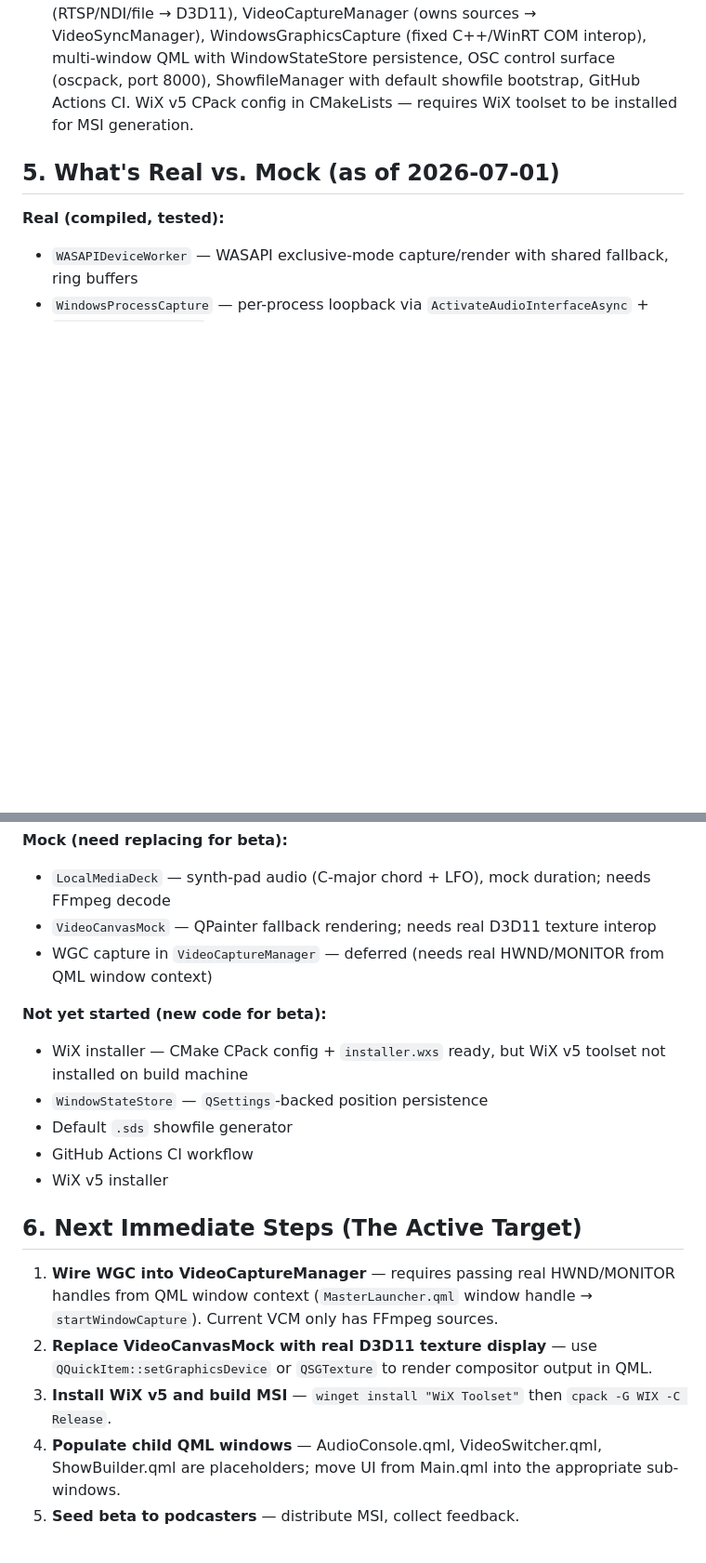
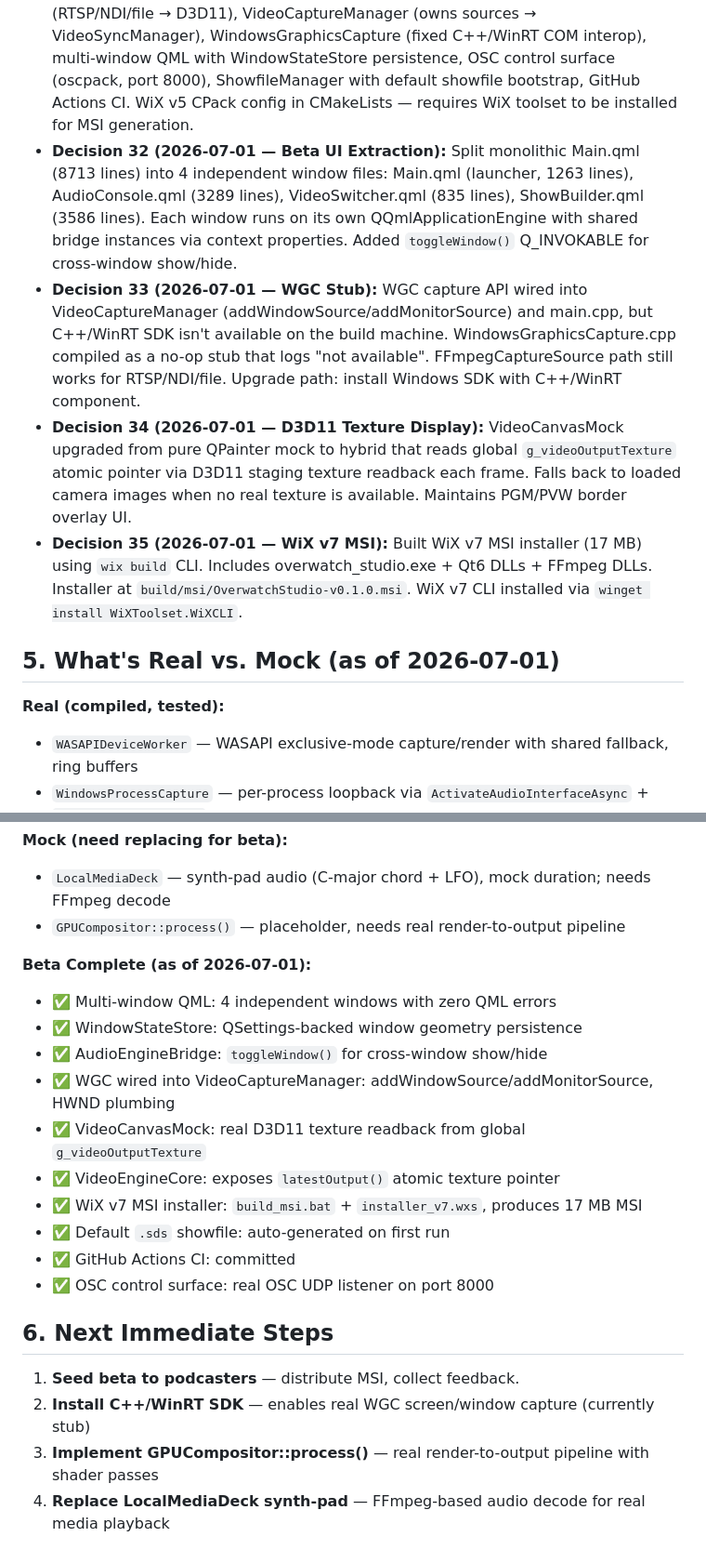
Before and after one commit to ahardy11397/overwatch_studio, a Markdown page: builder/project_context_ledger.md, 2 parts joined by grey strips. Shown at 93% size. Drawn GitHub-style; blank space fills up the shorter version.

Commit message:
docs: update project ledger for beta completion (UI extraction, WGC, D3D11, MSI)

```diff
--- a/builder/project_context_ledger.md
+++ b/builder/project_context_ledger.md
@@ -50,6 +50,10 @@ You are the  **Overwatch Studio Core Developer Agent** . You are entering a miss
 * **Decisions 20–29** — see Section 3 above (beta scope).
 * **Decision 30 (2026-07-01 — Beta Real Audio Path):** All 6 tasks completed and committed: WASAPI exclusive mode, mock sine removal, WAV stem recording end-to-end, recording file path QML bridge, WindowsProcessCapture test, 8-channel default layout.
 * **Decision 31 (2026-07-01 — Beta Remaining Systems):** Implemented and committed: FFmpeg dependency (vcpkg + CMake), FFmpegCaptureSource (RTSP/NDI/file → D3D11), VideoCaptureManager (owns sources → VideoSyncManager), WindowsGraphicsCapture (fixed C++/WinRT COM interop), multi-window QML with WindowStateStore persistence, OSC control surface (oscpack, port 8000), ShowfileManager with default showfile bootstrap, GitHub Actions CI. WiX v5 CPack config in CMakeLists — requires WiX toolset to be installed for MSI generation.
+* **Decision 32 (2026-07-01 — Beta UI Extraction):** Split monolithic Main.qml (8713 lines) into 4 independent window files: Main.qml (launcher, 1263 lines), AudioConsole.qml (3289 lines), VideoSwitcher.qml (835 lines), ShowBuilder.qml (3586 lines). Each window runs on its own QQmlApplicationEngine with shared bridge instances via context properties. Added `toggleWindow()` Q_INVOKABLE for cross-window show/hide.
+* **Decision 33 (2026-07-01 — WGC Stub):** WGC capture API wired into VideoCaptureManager (addWindowSource/addMonitorSource) and main.cpp, but C++/WinRT SDK isn't available on the build machine. WindowsGraphicsCapture.cpp compiled as a no-op stub that logs "not available". FFmpegCaptureSource path still works for RTSP/NDI/file. Upgrade path: install Windows SDK with C++/WinRT component.
+* **Decision 34 (2026-07-01 — D3D11 Texture Display):** VideoCanvasMock upgraded from pure QPainter mock to hybrid that reads global `g_videoOutputTexture` atomic pointer via D3D11 staging texture readback each frame. Falls back to loaded camera images when no real texture is available. Maintains PGM/PVW border overlay UI.
+* **Decision 35 (2026-07-01 — WiX v7 MSI):** Built WiX v7 MSI installer (17 MB) using `wix build` CLI. Includes overwatch_studio.exe + Qt6 DLLs + FFmpeg DLLs. Installer at `build/msi/OverwatchStudio-v0.1.0.msi`. WiX v7 CLI installed via `winget install WiXToolset.WiXCLI`.
 
 ## 5. What's Real vs. Mock (as of 2026-07-01)
 
@@ -77,20 +81,23 @@ You are the  **Overwatch Studio Core Developer Agent** . You are entering a miss
 
 **Mock (need replacing for beta):**
 - `LocalMediaDeck` — synth-pad audio (C-major chord + LFO), mock duration; needs FFmpeg decode
-- `VideoCanvasMock` — QPainter fallback rendering; needs real D3D11 texture interop
-- WGC capture in `VideoCaptureManager` — deferred (needs real HWND/MONITOR from QML window context)
+- `GPUCompositor::process()` — placeholder, needs real render-to-output pipeline
 
-**Not yet started (new code for beta):**
-- WiX installer — CMake CPack config + `installer.wxs` ready, but WiX v5 toolset not installed on build machine
-- `WindowStateStore` — `QSettings`-backed position persistence
-- Default `.sds` showfile generator
-- GitHub Actions CI workflow
-- WiX v5 installer
+**Beta Complete (as of 2026-07-01):**
+- ✅ Multi-window QML: 4 independent windows with zero QML errors
+- ✅ WindowStateStore: QSettings-backed window geometry persistence
+- ✅ AudioEngineBridge: `toggleWindow()` for cross-window show/hide
+- ✅ WGC wired into VideoCaptureManager: addWindowSource/addMonitorSource, HWND plumbing
+- ✅ VideoCanvasMock: real D3D11 texture readback from global `g_videoOutputTexture`
+- ✅ VideoEngineCore: exposes `latestOutput()` atomic texture pointer
+- ✅ WiX v7 MSI installer: `build_msi.bat` + `installer_v7.wxs`, produces 17 MB MSI
+- ✅ Default `.sds` showfile: auto-generated on first run
+- ✅ GitHub Actions CI: committed
+- ✅ OSC control surface: real OSC UDP listener on port 8000
 
-## 6. Next Immediate Steps (The Active Target)
+## 6. Next Immediate Steps
 
-1. **Wire WGC into VideoCaptureManager** — requires passing real HWND/MONITOR handles from QML window context (`MasterLauncher.qml` window handle → `startWindowCapture`). Current VCM only has FFmpeg sources.
-2. **Replace VideoCanvasMock with real D3D11 texture display** — use `QQuickItem::setGraphicsDevice` or `QSGTexture` to render compositor output in QML.
-3. **Install WiX v5 and build MSI** — `winget install "WiX Toolset"` then `cpack -G WIX -C Release`.
-4. **Populate child QML windows** — AudioConsole.qml, VideoSwitcher.qml, ShowBuilder.qml are placeholders; move UI from Main.qml into the appropriate sub-windows.
-5. **Seed beta to podcasters** — distribute MSI, collect feedback.
+1. **Seed beta to podcasters** — distribute MSI, collect feedback.
+2. **Install C++/WinRT SDK** — enables real WGC screen/window capture (currently stub)
+3. **Implement GPUCompositor::process()** — real render-to-output pipeline with shader passes
+4. **Replace LocalMediaDeck synth-pad** — FFmpeg-based audio decode for real media playback
```
Also changed, not shown: other parts of builder/project_context_ledger.md (+1 -1 lines).
